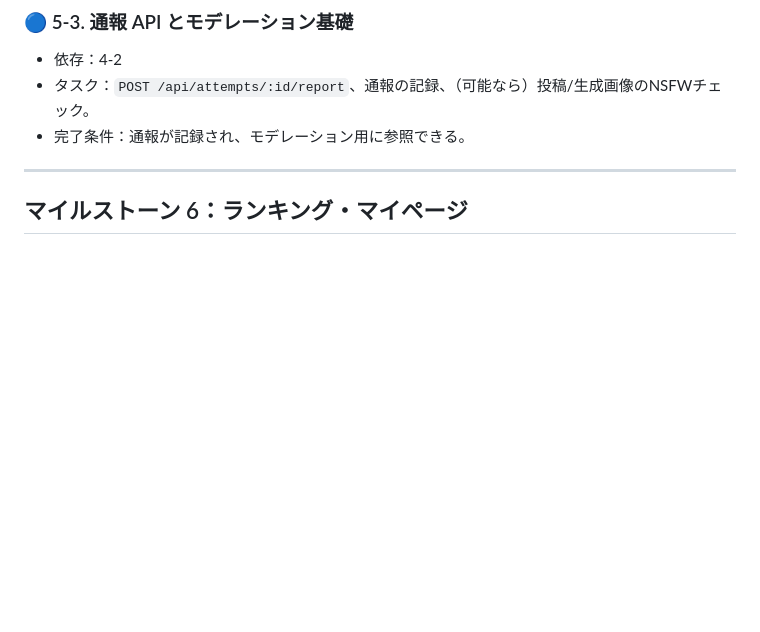
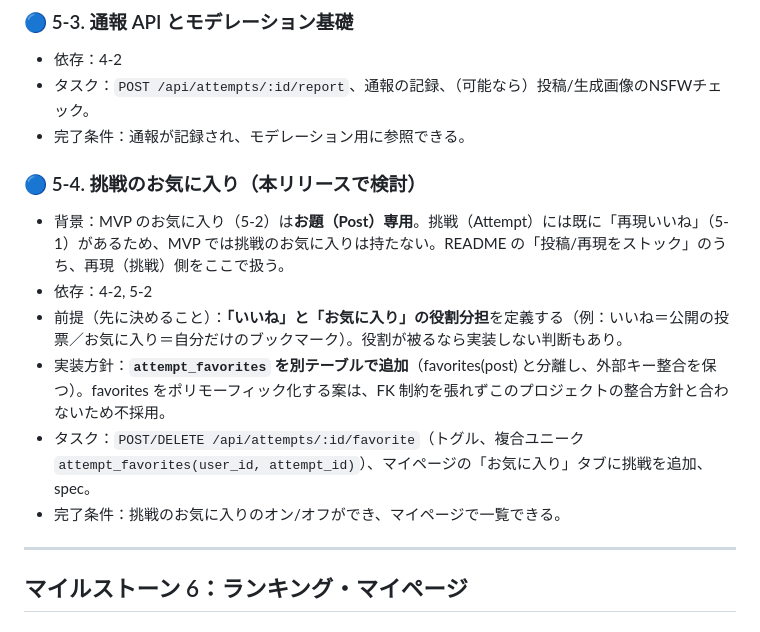
Before and after one commit to TatsuhiroFuruta/kotoe, a Markdown page: docs/issues_backlog.md, the part around the change. GitHub-like rendering; blank space fills up the shorter version.

Commit message:
docs: 挑戦のお気に入り（5-4）を本リリース(🔵)としてバックログに追加
MVP のお気に入りはお題専用。挑戦には再現いいねが既にあるため、
いいね/お気に入りの役割分担を定義してから 🔵 で扱う。実装は
attempt_favorites 別テーブル案（FK整合維持、ポリモーフィックは不採用）。

Co-Authored-By: Claude Opus 4.8 <noreply@anthropic.com>

```diff
--- a/docs/issues_backlog.md
+++ b/docs/issues_backlog.md
@@ -184,6 +184,14 @@ ER図・画面・API設計をもとに、実装を**依存関係の順**にマ
 - タスク：`POST /api/attempts/:id/report`、通報の記録、（可能なら）投稿/生成画像のNSFWチェック。
 - 完了条件：通報が記録され、モデレーション用に参照できる。
 
+### 🔵 5-4. 挑戦のお気に入り（本リリースで検討）
+- 背景：MVP のお気に入り（5-2）は**お題（Post）専用**。挑戦（Attempt）には既に「再現いいね」（5-1）があるため、MVP では挑戦のお気に入りは持たない。README の「投稿/再現をストック」のうち、再現（挑戦）側をここで扱う。
+- 依存：4-2, 5-2
+- 前提（先に決めること）：**「いいね」と「お気に入り」の役割分担**を定義する（例：いいね＝公開の投票／お気に入り＝自分だけのブックマーク）。役割が被るなら実装しない判断もあり。
+- 実装方針：**`attempt_favorites` を別テーブルで追加**（favorites(post) と分離し、外部キー整合を保つ）。favorites をポリモーフィック化する案は、FK 制約を張れずこのプロジェクトの整合方針と合わないため不採用。
+- タスク：`POST/DELETE /api/attempts/:id/favorite`（トグル、複合ユニーク `attempt_favorites(user_id, attempt_id)`）、マイページの「お気に入り」タブに挑戦を追加、spec。
+- 完了条件：挑戦のお気に入りのオン/オフができ、マイページで一覧できる。
+
 ---
 
 ## マイルストーン 6：ランキング・マイページ
```
